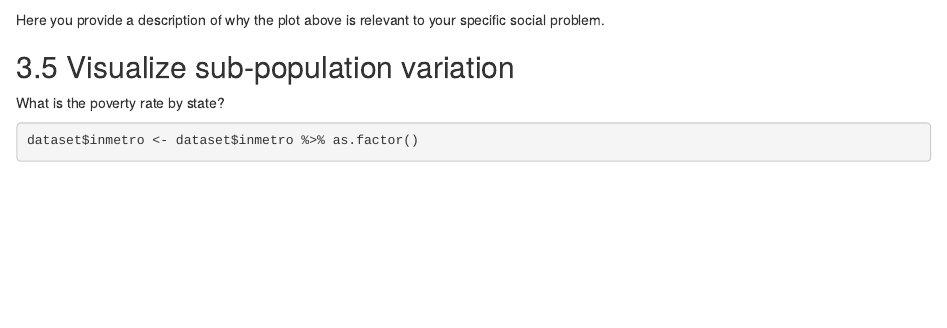
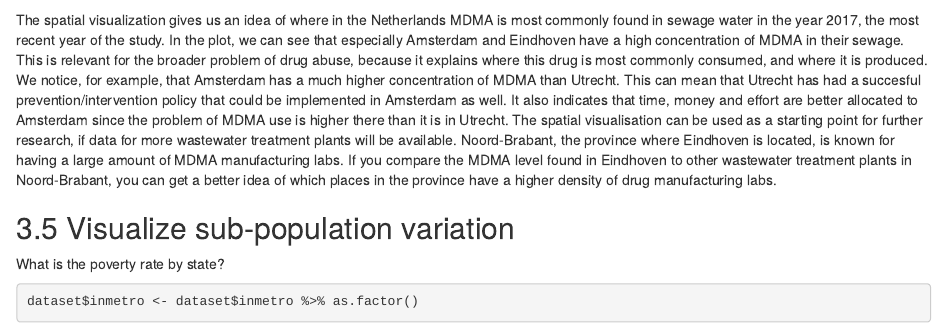
Before and after one commit to lequan1610/Drug-Abuse, an R Markdown document (Template_Assignment.Rmd): the page in a window 1100 px wide, from 6180 px down. Rendered offline with R 4.5, knitr and Pandoc, with nearby package versions; some code elsewhere in the file could not run offline.

Commit message:
Update Template_Assignment.Rmd

````diff
--- a/Template_Assignment.Rmd
+++ b/Template_Assignment.Rmd
@@ -231,8 +231,10 @@ ggplot() +
   labs(title = "Mean levels of MDMA in wastewater in 2017 (mg/1000 people/day") +
   theme_minimal()
 ```
+The spatial visualization gives us an idea of where in the Netherlands MDMA is most commonly found in sewage water in the year 2017, the most recent year of the study. In the plot, we can see that especially Amsterdam and Eindhoven have a high concentration of MDMA in their sewage. This is relevant for the broader problem of drug abuse, because it explains where this drug is most commonly consumed, and where it is produced. We notice, for example, that Amsterdam has a much higher concentration of MDMA than Utrecht. This can mean that Utrecht has had a succesful prevention/intervention policy that could be implemented in Amsterdam as well. It also indicates that time, money and effort are better allocated to Amsterdam since the problem of MDMA use is higher there than it is in Utrecht.
+The spatial visualisation can be used as a starting point for further research, if data for more wastewater treatment plants will be available. Noord-Brabant, the province where Eindhoven is located, is known for having a large amount of MDMA manufacturing labs. If you compare the MDMA level found in Eindhoven to other wastewater treatment plants in Noord-Brabant, you can get a better idea of which places in the province have a higher density of drug manufacturing labs.
 
-Here you provide a description of why the plot above is relevant to your specific social problem.
+
 
 ## 3.5 Visualize sub-population variation
 
````
